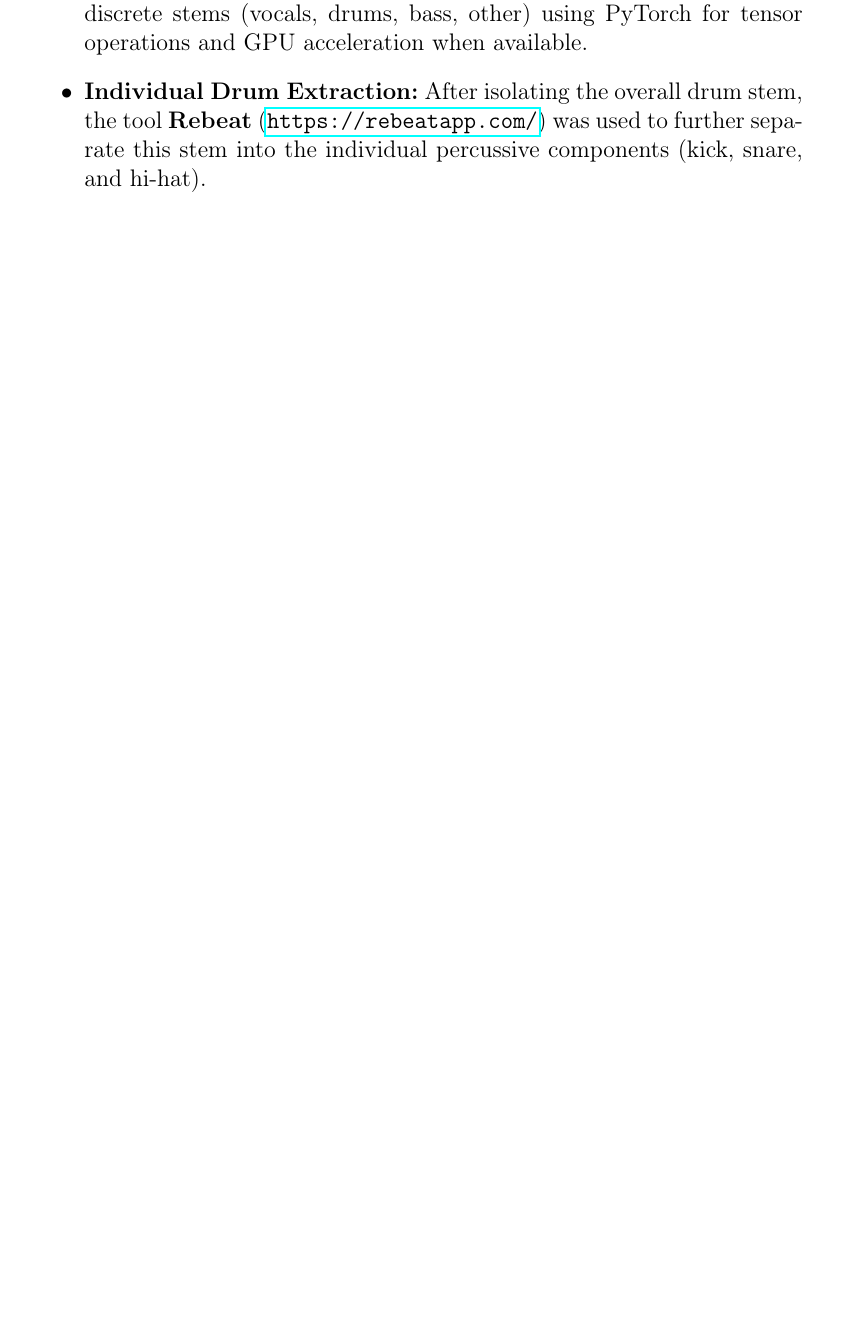
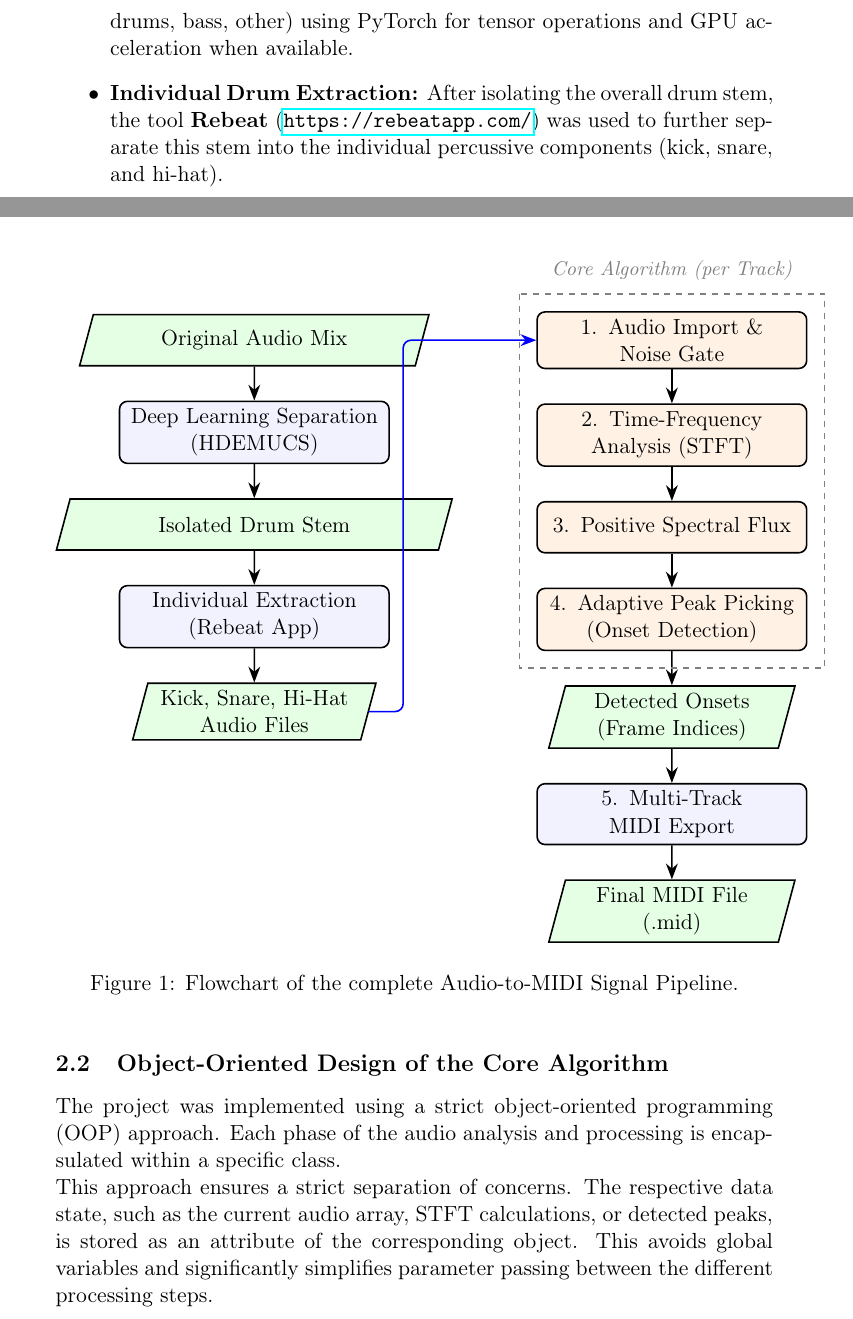
Before and after one commit to petwie/Audio-to-MIDI, a LaTeX document (Documentation/main.tex): part of page 3 of 14 before the commit and two parts of pages 4 and 5 of 16 after it, the two joined at a grey line, cut so that both start at the same text, the shorter picture padded with empty space. Compiled offline with pdfLaTeX.

Commit message:
Revise documentation structure and content
Updated document class and language, added TikZ library for diagrams, and revised project title and author names. Enhanced project description and software architecture sections with additional details on algorithms and libraries used.

```diff
--- a/Documentation/main.tex
+++ b/Documentation/main.tex
@@ -1,15 +1,17 @@
-\documentclass[a4paper,12pt]{article}
+\documentclass[a4paper,11pt]{article}
 
 \usepackage[utf8]{inputenc}
 \usepackage[T1]{fontenc}
-\usepackage[ngerman]{babel}
+\usepackage[english]{babel}
 \usepackage{amsmath, amssymb}
 \usepackage{graphicx}
 \usepackage{hyperref}
 \usepackage{listings}
 \usepackage{xcolor}
+\usepackage{tikz}
+\usetikzlibrary{shapes.geometric, arrows.meta, positioning, calc}
 
-% Python-Style für Listings
+% Python-Style for Listings
 \lstdefinestyle{python}{
     language=Python,
     basicstyle=\ttfamily\small,
@@ -23,10 +25,10 @@
     frame=single,
     breaklines=true
 }
-\lstset{style=python} % Globaler Stil für Listings
+\lstset{style=python}
 
-\title{Dokumentation SMP Projekt}
-\author{Peter Wienken, Aaron Weis}
+\title{Documentation SMP Project \\Audio to MIDI}
+\author{Peter Wienken, Aaron Michael Weis}
 \date{\today}
 
 \begin{document}
@@ -57,8 +54,72 @@ For the core algorithmic pipeline (Audio-to-MIDI translation), the following Pyt
     \item \textbf{Matplotlib:} Utilized for the visual evaluation of the algorithms, allowing the plotting of spectrograms, spectral flux curves, and the detected peak onsets.
     \item \textbf{Mido:} A library dedicated to MIDI handling. It translates the algorithmically determined temporal events (in seconds or frames) into standard MIDI messages (ticks, Note On/Off) and exports the multi-track \texttt{.mid} file.
 \end{itemize}
+
+\begin{itemize}
+    \item \textbf{Deep Learning Source Separation (PyTorch \& TorchAudio):} To isolate the complete drum stem from a full, mixed song, a pre-trained neural network was utilized. Specifically, the project uses the \texttt{HDEMUCS\_HIGH\_MUSDB\_PLUS} model provided by the \texttt{torchaudio.pipelines} module. This model separates the audio into discrete stems (vocals, drums, bass, other) using PyTorch for tensor operations and GPU acceleration when available.
+    \item \textbf{Individual Drum Extraction:} After isolating the overall drum stem, the tool \textbf{Rebeat} (\url{https://rebeatapp.com/}) was used to further separate this stem into the individual percussive components (kick, snare, and hi-hat).
+\end{itemize}
 \newpage
+
 \section{Software Architecture}
+\subsection{Signal Processing Pipeline}
+\begin{figure}[htpb]
+    \centering
+    \begin{tikzpicture}[
+        node distance=0.6cm and 1.5cm,
+        process/.style={rectangle, draw=black, thick, rounded corners, text width=4.5cm, align=center, minimum height=0.9cm, fill=blue!5},
+        algorithm/.style={rectangle, draw=black, thick, rounded corners, text width=4.5cm, align=center, minimum height=0.9cm, fill=orange!10},
+        io/.style={trapezium, trapezium left angle=75, trapezium right angle=105, draw=black, thick, text width=3.5cm, align=center, minimum height=0.9cm, fill=green!10},
+        arrow/.style={-{Stealth[scale=1.2]}, thick, rounded corners}
+    ]
 
-\subsection{Signal Processing Pipeline}
+    % --- Left Column: ML & Extraction ---
+    \node[io] (input) {Original Audio Mix};
+    \node[process, below=of input] (demucs) {Deep Learning Separation\\(HDEMUCS)};
+    \node[io, below=of demucs] (drumstem) {Isolated Drum Stem};
+    \node[process, below=of drumstem] (rebeat) {Individual Extraction\\(Rebeat App)};
+    \node[io, below=of rebeat] (elements) {Kick, Snare, Hi-Hat\\Audio Files};
 
+    % --- Right Column: Core Algorithm ---
+    \node[algorithm, right=2cm of input] (import) {1. Audio Import \&\\Noise Gate};
+    \node[algorithm, below=of import] (stft) {2. Time-Frequency\\Analysis (STFT)};
+    \node[algorithm, below=of stft] (flux) {3. Positive Spectral Flux};
+    \node[algorithm, below=of flux] (peaks) {4. Adaptive Peak Picking\\(Onset Detection)};
+    \node[io, below=of peaks] (onsets) {Detected Onsets\\(Frame Indices)};
+    \node[process, below=of onsets] (midi) {5. Multi-Track\\MIDI Export};
+    \node[io, below=of midi] (output) {Final MIDI File\\(.mid)};
+
+    % --- Arrows Col 1 ---
+    \draw[arrow] (input) -- (demucs);
+    \draw[arrow] (demucs) -- (drumstem);
+    \draw[arrow] (drumstem) -- (rebeat);
+    \draw[arrow] (rebeat) -- (elements);
+
+    % --- Arrow between Columns (Snakes from bottom left to top right) ---
+    \draw[arrow, blue] (elements.east) -- ++(0.6,0) |- (import.west);
+
+    % --- Arrows Col 2 ---
+    \draw[arrow] (import) -- (stft);
+    \draw[arrow] (stft) -- (flux);
+    \draw[arrow] (flux) -- (peaks);
+    \draw[arrow] (peaks) -- (onsets);
+    \draw[arrow] (onsets) -- (midi);
+    \draw[arrow] (midi) -- (output);
+
+    % --- Frame for Core Algorithm ---
+    \draw[dashed, thick, gray]
+        ($(import.north west)+(-0.3,0.3)$) rectangle ($(peaks.south east)+(0.3,-0.3)$);
+
+    % Beschriftung oben mittig
+    \node[gray, anchor=south, font=\small\itshape]
+        at ($(import.north)+(0, 0.4)$) {Core Algorithm (per Track)};
+
+    \end{tikzpicture}
+    \caption{Flowchart of the complete Audio-to-MIDI Signal Pipeline.}
+    \label{fig:pipeline_flowchart}
+\end{figure}
+\subsection{Object-Oriented Design of the Core Algorithm}
+
+The project was implemented using a strict object-oriented programming (OOP) approach. Each phase of the audio analysis and processing is encapsulated within a specific class.\\
+This approach ensures a strict separation of concerns. The respective data state, such as the current audio array, STFT calculations, or detected peaks, is stored as an attribute of the corresponding object. This avoids global variables and significantly simplifies parameter passing between the different processing steps.\\
+The following section details the modular structure of the Python files and the role of each class:
```
Also changed, not shown: Documentation/main.tex (54 more changed lines).
